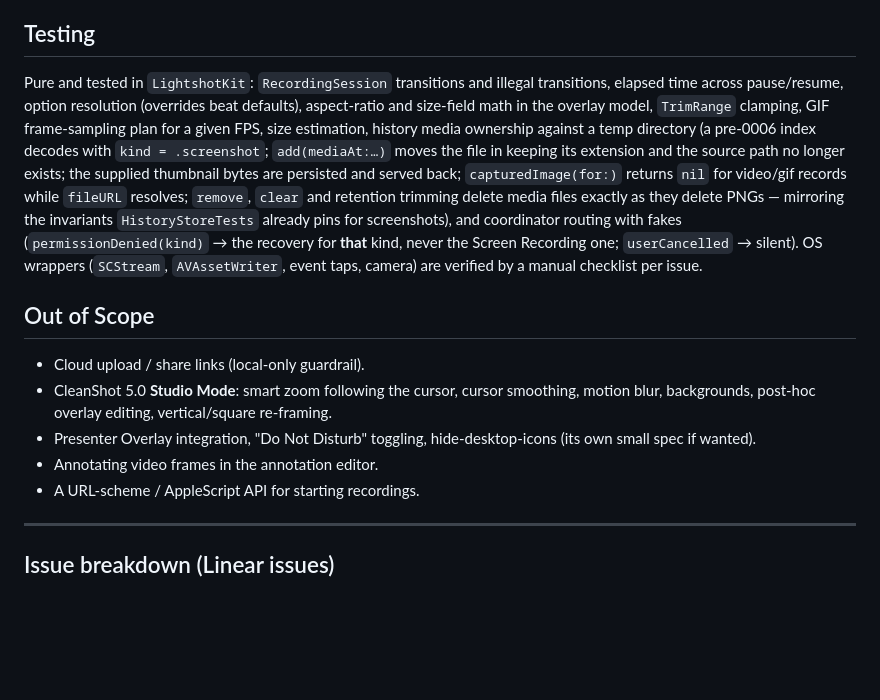
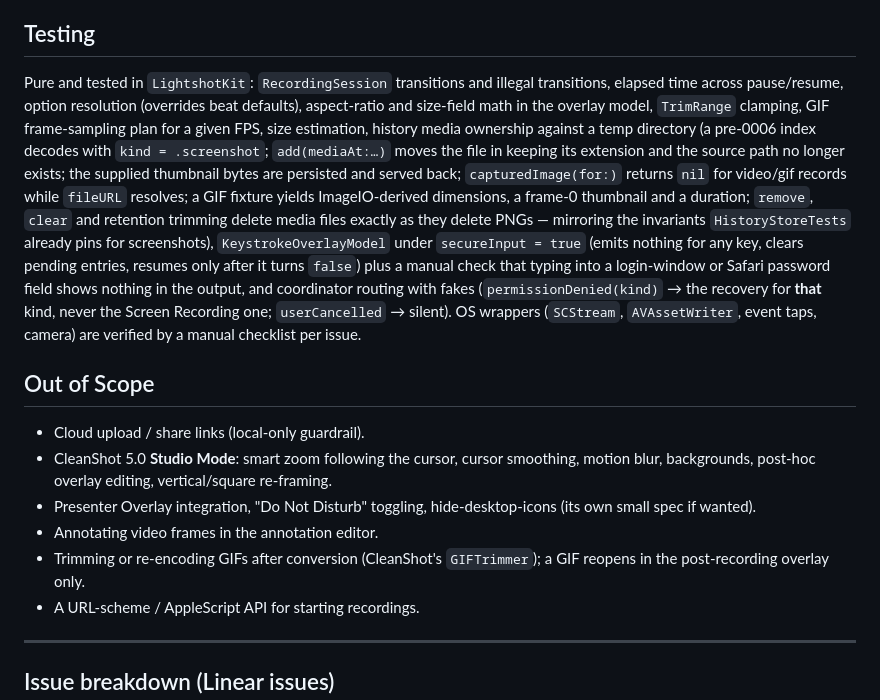
Before and after one commit to lethanhvietctt5/lightshot, a Markdown page: specs/0006-screen-recording.md, the part around one of its changes. GitHub-like rendering; blank space fills up the shorter version.

Commit message:
docs(LIG-26): address Copilot round 4 — ImageIO path for GIF history entries, secure-input mechanism for keystroke suppression

```diff
--- a/specs/0006-screen-recording.md
+++ b/specs/0006-screen-recording.md
@@ -108,7 +108,7 @@ A **Record Screen** action next to the capture actions. It reuses the selection
 
 ## Testing
 
-Pure and tested in `LightshotKit`: `RecordingSession` transitions and illegal transitions, elapsed time across pause/resume, option resolution (overrides beat defaults), aspect-ratio and size-field math in the overlay model, `TrimRange` clamping, GIF frame-sampling plan for a given FPS, size estimation, history media ownership against a temp directory (a pre-0006 index decodes with `kind = .screenshot`; `add(mediaAt:…)` moves the file in keeping its extension and the source path no longer exists; the supplied thumbnail bytes are persisted and served back; `capturedImage(for:)` returns `nil` for video/gif records while `fileURL` resolves; `remove`, `clear` and retention trimming delete media files exactly as they delete PNGs — mirroring the invariants `HistoryStoreTests` already pins for screenshots), and coordinator routing with fakes (`permissionDenied(kind)` → the recovery for **that** kind, never the Screen Recording one; `userCancelled` → silent). OS wrappers (`SCStream`, `AVAssetWriter`, event taps, camera) are verified by a manual checklist per issue.
+Pure and tested in `LightshotKit`: `RecordingSession` transitions and illegal transitions, elapsed time across pause/resume, option resolution (overrides beat defaults), aspect-ratio and size-field math in the overlay model, `TrimRange` clamping, GIF frame-sampling plan for a given FPS, size estimation, history media ownership against a temp directory (a pre-0006 index decodes with `kind = .screenshot`; `add(mediaAt:…)` moves the file in keeping its extension and the source path no longer exists; the supplied thumbnail bytes are persisted and served back; `capturedImage(for:)` returns `nil` for video/gif records while `fileURL` resolves; a GIF fixture yields ImageIO-derived dimensions, a frame-0 thumbnail and a duration; `remove`, `clear` and retention trimming delete media files exactly as they delete PNGs — mirroring the invariants `HistoryStoreTests` already pins for screenshots), `KeystrokeOverlayModel` under `secureInput = true` (emits nothing for any key, clears pending entries, resumes only after it turns `false`) plus a manual check that typing into a login-window or Safari password field shows nothing in the output, and coordinator routing with fakes (`permissionDenied(kind)` → the recovery for **that** kind, never the Screen Recording one; `userCancelled` → silent). OS wrappers (`SCStream`, `AVAssetWriter`, event taps, camera) are verified by a manual checklist per issue.
 
 ## Out of Scope
 
@@ -116,6 +116,7 @@ Pure and tested in `LightshotKit`: `RecordingSession` transitions and illegal tr
 - CleanShot 5.0 **Studio Mode**: smart zoom following the cursor, cursor smoothing, motion blur, backgrounds, post-hoc overlay editing, vertical/square re-framing.
 - Presenter Overlay integration, "Do Not Disturb" toggling, hide-desktop-icons (its own small spec if wanted).
 - Annotating video frames in the annotation editor.
+- Trimming or re-encoding GIFs after conversion (CleanShot's `GIFTrimmer`); a GIF reopens in the post-recording overlay only.
 - A URL-scheme / AppleScript API for starting recordings.
 
 ---
```
Also changed, not shown: other parts of specs/0006-screen-recording.md (+2 -2 lines).
